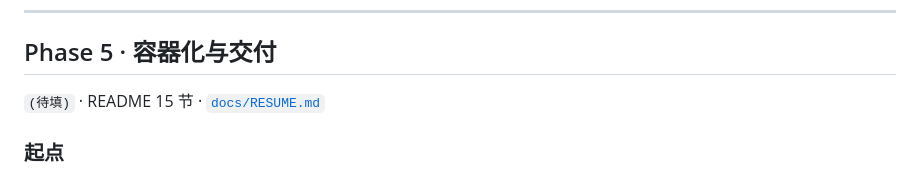
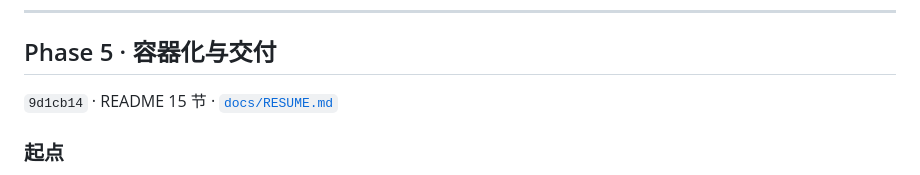
Before and after one commit to dominictpl11/lottery-engine, a Markdown page: DEVLOG.md, the part around the change. Drawn GitHub-style.

Commit message:
docs(phase-5): 补齐 DEVLOG 的 commit hash
Co-Authored-By: Claude Opus 5 <noreply@anthropic.com>

```diff
--- a/DEVLOG.md
+++ b/DEVLOG.md
@@ -388,7 +388,7 @@ Stress 档的失败全部是 503（容量信号），没有一个 500。
 
 ## Phase 5 · 容器化与交付
 
-`(待填)` · README 15 节 · [`docs/RESUME.md`](docs/RESUME.md)
+`9d1cb14` · README 15 节 · [`docs/RESUME.md`](docs/RESUME.md)
 
 ### 起点
 
```
